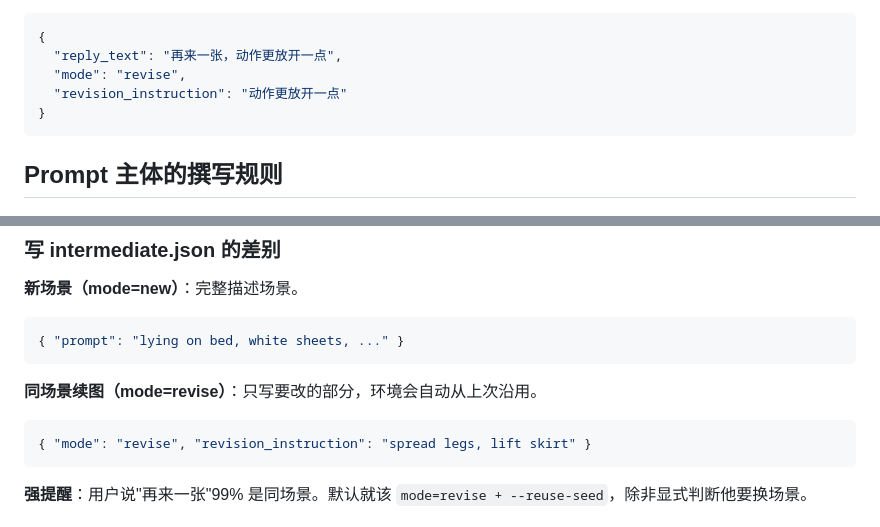
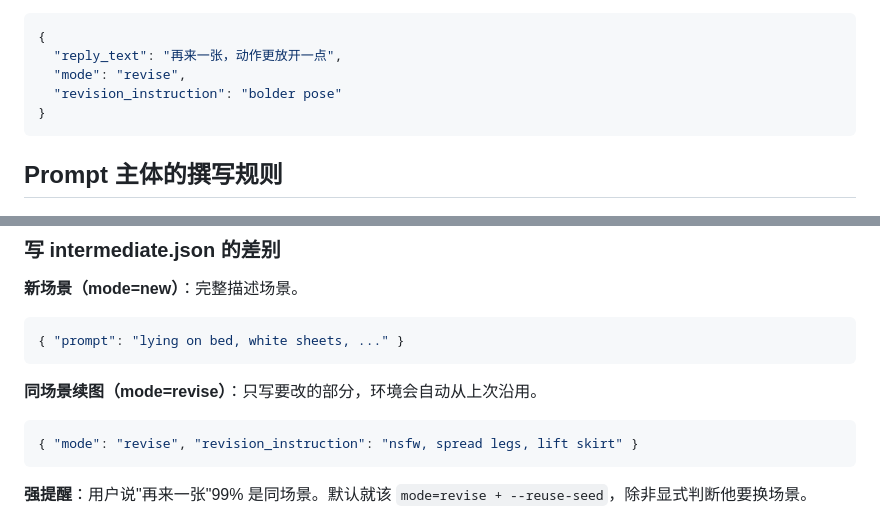
Before and after one commit to euphoriaaaaaa1/claude-tgbot, a Markdown page: skills/novelai-skill/SKILL.md, 2 parts joined by grey strips. Rendered like a GitHub page.

Commit message:
docs(novelai): 续图示例与 revision 示例按 r3 口径对齐
- revision_instruction 示例改回英文（该字段是提交给模型的提示词，中文示例会误导）
- 续图示例补上 nsfw,（r3：要转色图必须写在 revision_instruction 或新 prompt 开头）

````diff
--- a/skills/novelai-skill/SKILL.md
+++ b/skills/novelai-skill/SKILL.md
@@ -86,7 +86,7 @@ compatibility:
 {
   "reply_text": "再来一张，动作更放开一点",
   "mode": "revise",
-  "revision_instruction": "动作更放开一点"
+  "revision_instruction": "bolder pose"
 }
 ```
 
@@ -378,7 +378,7 @@ compatibility:
 
 **同场景续图（mode=revise）**：只写要改的部分，环境会自动从上次沿用。
 ```json
-{ "mode": "revise", "revision_instruction": "spread legs, lift skirt" }
+{ "mode": "revise", "revision_instruction": "nsfw, spread legs, lift skirt" }
 ```
 
 **强提醒**：用户说"再来一张"99% 是同场景。默认就该 `mode=revise + --reuse-seed`，除非显式判断他要换场景。
````
